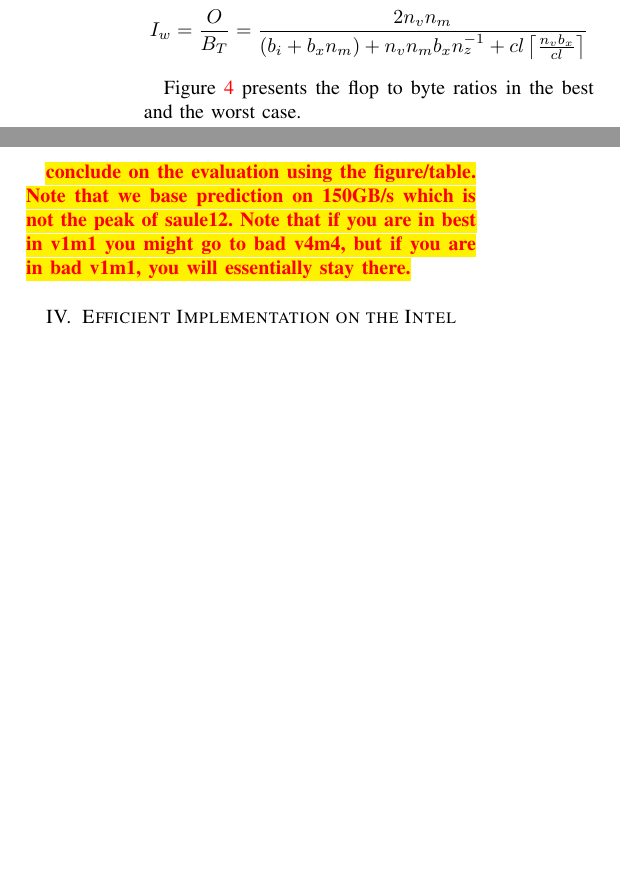
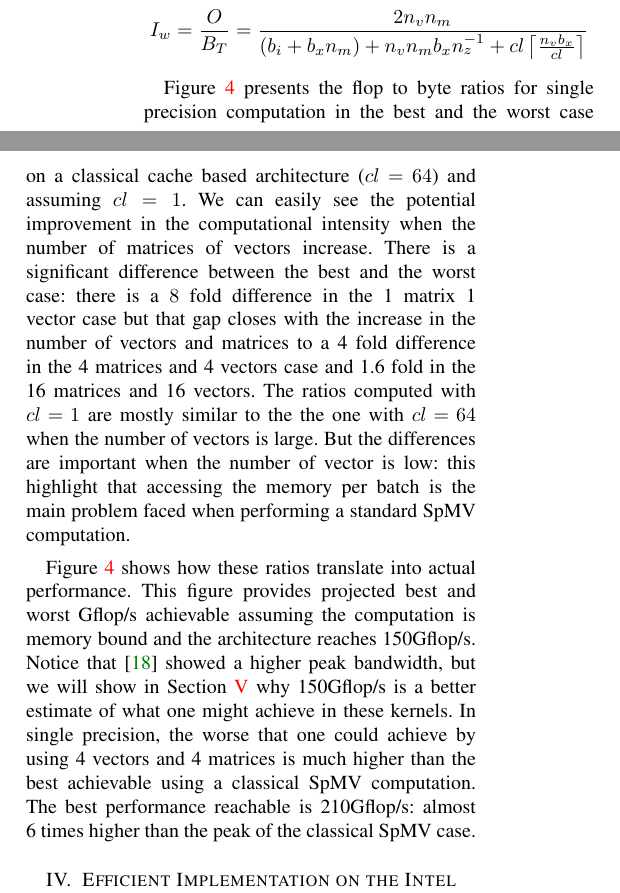
Before and after one commit to esaule/mic-radial, a LaTeX paper (ieee_paper.tex): two parts of the columns of page 4 of 10, joined at a grey line, cut so that both start at the same text, the shorter picture padded with empty space. Compiled offline with pdfLaTeX; a LaTeX package or settings file that is missing is left out.

Commit message:
section 3 complete?

```diff
--- a/ieee_paper.tex
+++ b/ieee_paper.tex
@@ -472,8 +472,20 @@ $$I_w = \frac{O}{B_T} = \frac{2 n_v n_m}{(b_i+b_x n_m) + n_v n_m b_x n_z^{-1} +
 %%     matrix of $n_z = 32$}
 %% \end{table}
 
-Figure~\ref{fig:ratio_bytes_flops} presents the flop to byte ratios in
-the best and the worst case.
+Figure~\ref{fig:ratio_bytes_flops} presents the flop to byte ratios
+for single precision computation in the best and the worst case on a
+classical cache based architecture ($cl = 64$) and assuming $cl=1$. We
+can easily see the potential improvement in the computational
+intensity when the number of matrices of vectors increase. There is a
+significant difference between the best and the worst case: there is a
+$8$ fold difference in the 1 matrix 1 vector case but that gap closes
+with the increase in the number of vectors and matrices to a 4 fold
+difference in the 4 matrices and 4 vectors case and 1.6 fold in the 16
+matrices and 16 vectors. The ratios computed with $cl = 1$ are mostly
+similar to the the one with $cl=64$ when the number of vectors is
+large. But the differences are important when the number of vector is
+low: this highlight that accessing the memory per batch is the main
+problem faced when performing a standard SpMV computation.
 
 \begin{figure*}
   \centering
@@ -489,6 +501,17 @@ the best and the worst case.
   \label{fig:ratio_bytes_flops}
 \end{figure*}
 
+Figure~\ref{fig:ratio_bytes_flops} shows how these ratios translate
+into actual performance. This figure provides projected best and worst
+Gflop/s achievable assuming the computation is memory bound and the
+architecture reaches 150Gflop/s. Notice that \cite{Saule13-ARXIV}
+showed a higher peak bandwidth, but we will show in
+Section~\ref{sec:expe} why 150Gflop/s is a better estimate of what one
+might achieve in these kernels. In single precision, the worse that
+one could achieve by using 4 vectors and 4 matrices is much higher
+than the best achievable using a classical SpMV computation. The best
+performance reachable is 210Gflop/s: almost 6 times higher than the
+peak of the classical SpMV case.
 
 
 \begin{figure*}
@@ -503,0 +526 @@ the best and the worst case.
+    when varying the number of vectors and matrices. \todo{we could
@@ -507,7 +532,3 @@ the best and the worst case.
-\todo{conclude on the evaluation using the figure/table. Note that we
-  base prediction on 150GB/s which is not the peak of saule12. Note
-  that if you are in best in v1m1 you might go to bad v4m4, but if you
-  are in bad v1m1, you will essentially stay there.}
 
 \section{Efficient Implementation on the Intel Xeon Phi processor}
 \label{sec:impl}
```
Also changed, not shown: ieee_paper.tex (17 more changed lines).
